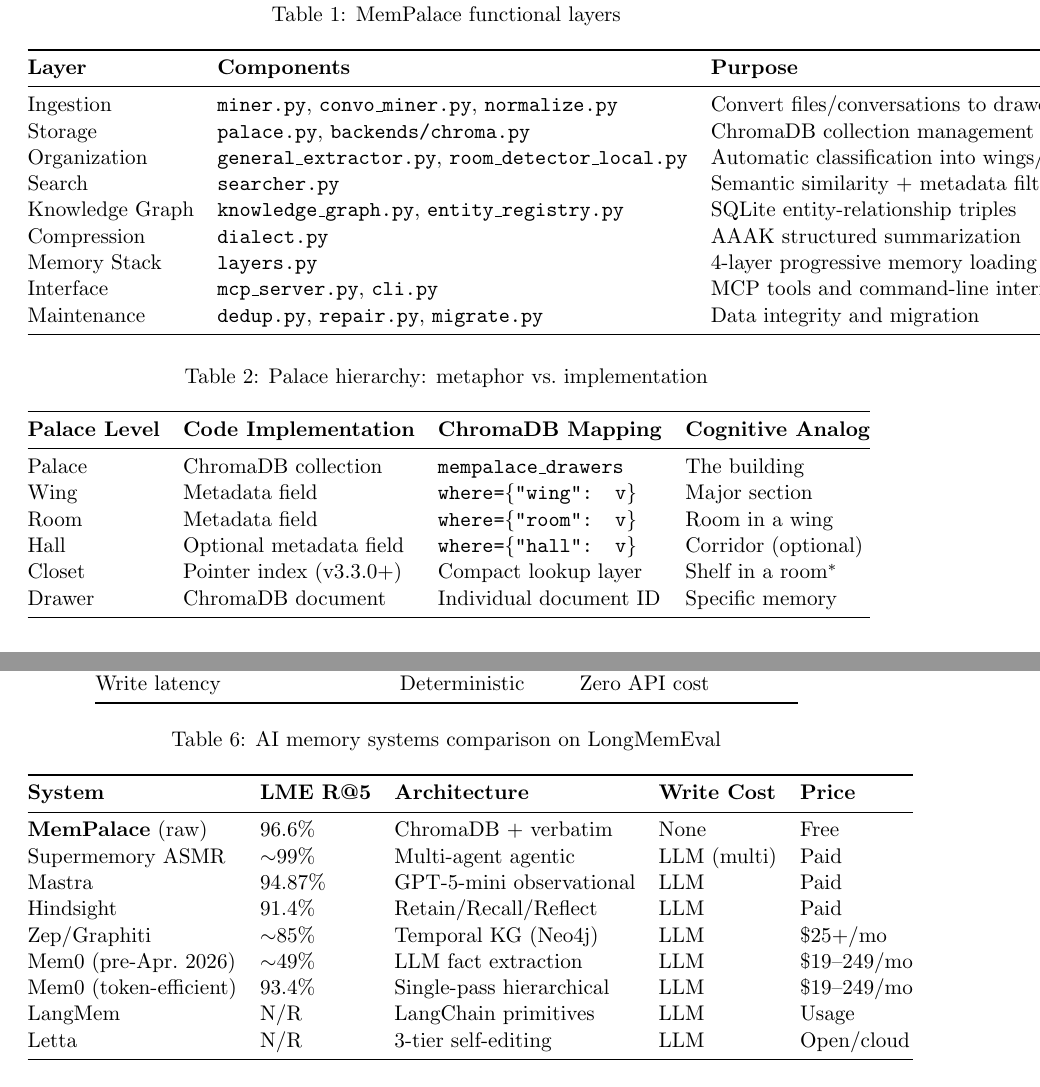
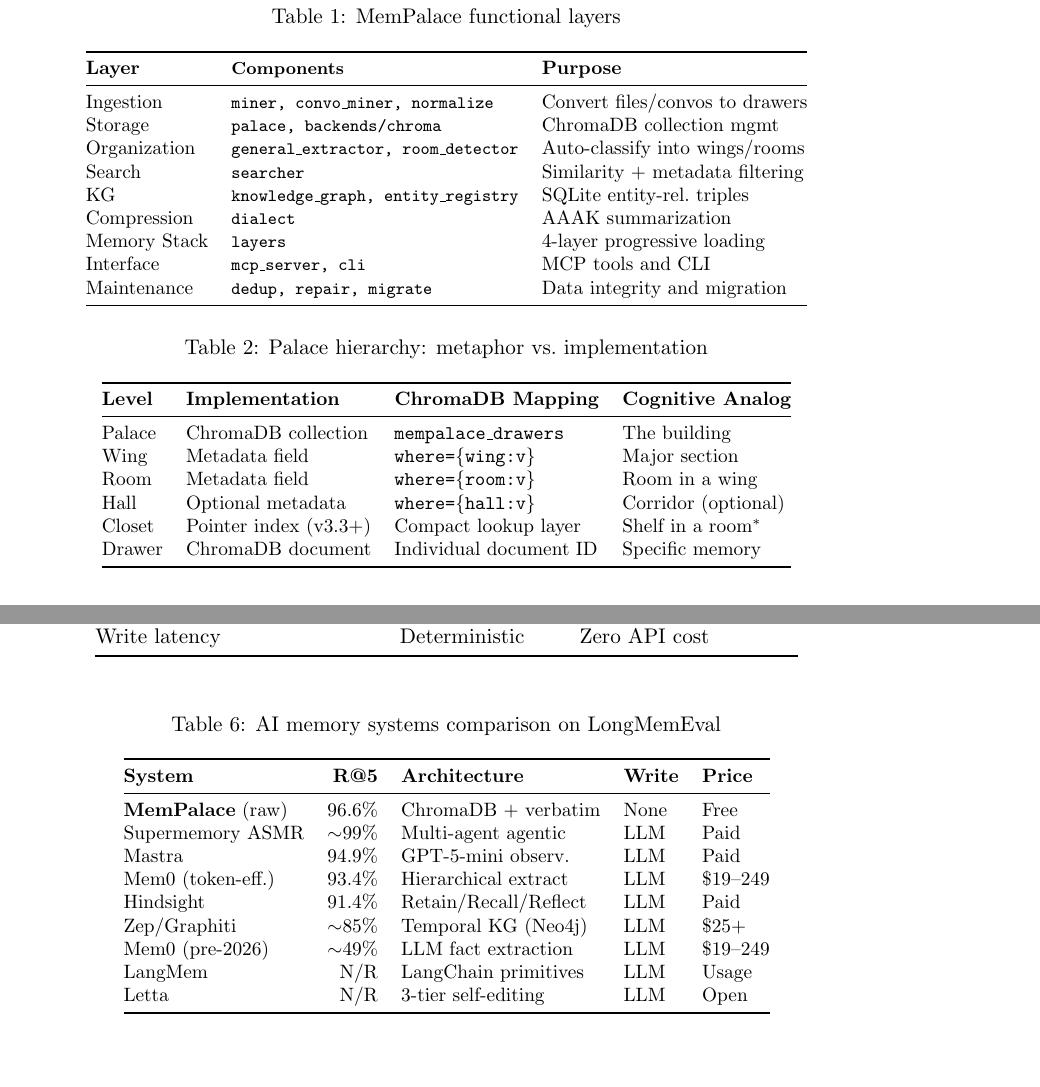
Before and after one commit to web3guru888/mempalace-scientific-analysis, a LaTeX paper (paper/mempalace-paper.tex): two parts of pages 6 and 10 of 20, joined at a grey line, cut so that both start at the same text. Compiled offline with pdfLaTeX.

Commit message:
Fix table overflows on pages 6-8 (7 overfull hbox warnings resolved)
- Table 1 (functional layers): compress component names, add \small
- Table 2 (hierarchy): tighten column headers, shorten metadata entries
- Table 3 (memory stack): abbreviate tokens→tok, tighten content column
- Table 6 (comparison): compact headers, reorder by score descending
- Drawer ID format: move to centered display line
- RecursiveCharacterTextSplitter: add hyphenation points
- Disclosure URL: move to footnote
- Remaining: 2 sub-character overfull (6pt abstract, 1.3pt body) — invisible
- Rebuilt PDF: 20 pages, clean

```diff
--- a/paper/mempalace-paper.tex
+++ b/paper/mempalace-paper.tex
@@ -410,28 +410,20 @@
 \centering
 \caption{MemPalace functional layers}
 \label{tab:arch-layers}
-\begin{tabular}{@{}lll@{}}
+\small
+\begin{tabular}{@{}l >{\ttfamily\footnotesize}l l@{}}
 \toprule
-\textbf{Layer} & \textbf{Components} & \textbf{Purpose} \\
+\textbf{Layer} & \textrm{\textbf{Components}} & \textbf{Purpose} \\
 \midrule
-Ingestion   & \texttt{miner.py}, \texttt{convo\_miner.py}, \texttt{normalize.py}
-            & Convert files/conversations to drawers \\
-Storage     & \texttt{palace.py}, \texttt{backends/chroma.py}
-            & ChromaDB collection management \\
-Organization& \texttt{general\_extractor.py}, \texttt{room\_detector\_local.py}
-            & Automatic classification into wings/rooms \\
-Search      & \texttt{searcher.py}
-            & Semantic similarity + metadata filtering \\
-Knowledge Graph & \texttt{knowledge\_graph.py}, \texttt{entity\_registry.py}
-            & SQLite entity-relationship triples \\
-Compression & \texttt{dialect.py}
-            & AAAK structured summarization \\
-Memory Stack& \texttt{layers.py}
-            & 4-layer progressive memory loading \\
-Interface   & \texttt{mcp\_server.py}, \texttt{cli.py}
-            & MCP tools and command-line interface \\
-Maintenance & \texttt{dedup.py}, \texttt{repair.py}, \texttt{migrate.py}
-            & Data integrity and migration \\
+Ingestion    & miner, convo\_miner, normalize   & Convert files/convos to drawers \\
+Storage      & palace, backends/chroma          & ChromaDB collection mgmt \\
+Organization & general\_extractor, room\_detector & Auto-classify into wings/rooms \\
+Search       & searcher                         & Similarity + metadata filtering \\
+KG           & knowledge\_graph, entity\_registry & SQLite entity-rel.\ triples \\
+Compression  & dialect                          & AAAK summarization \\
+Memory Stack & layers                           & 4-layer progressive loading \\
+Interface    & mcp\_server, cli                  & MCP tools and CLI \\
+Maintenance  & dedup, repair, migrate            & Data integrity and migration \\
 \bottomrule
 \end{tabular}
 \end{table}
@@ -446,16 +438,17 @@
 \centering
 \caption{Palace hierarchy: metaphor vs.\ implementation}
 \label{tab:hierarchy}
+\small
 \begin{tabular}{@{}llll@{}}
 \toprule
-\textbf{Palace Level} & \textbf{Code Implementation} & \textbf{ChromaDB Mapping} & \textbf{Cognitive Analog} \\
+\textbf{Level} & \textbf{Implementation} & \textbf{ChromaDB Mapping} & \textbf{Cognitive Analog} \\
 \midrule
-Palace  & ChromaDB collection     & \texttt{mempalace\_drawers} & The building \\
-Wing    & Metadata field          & \texttt{where=\{"wing": v\}} & Major section \\
-Room    & Metadata field          & \texttt{where=\{"room": v\}} & Room in a wing \\
-Hall    & Optional metadata field & \texttt{where=\{"hall": v\}} & Corridor (optional) \\
-Closet  & Pointer index (v3.3.0+) & Compact lookup layer        & Shelf in a room$^{*}$ \\
-Drawer  & ChromaDB document       & Individual document ID      & Specific memory \\
+Palace  & ChromaDB collection     & \texttt{mempalace\_drawers}  & The building \\
+Wing    & Metadata field          & \texttt{where=\{wing:v\}}    & Major section \\
+Room    & Metadata field          & \texttt{where=\{room:v\}}    & Room in a wing \\
+Hall    & Optional metadata       & \texttt{where=\{hall:v\}}    & Corridor (optional) \\
+Closet  & Pointer index (v3.3+)  & Compact lookup layer          & Shelf in a room$^{*}$ \\
+Drawer  & ChromaDB document       & Individual document ID        & Specific memory \\
 \bottomrule
 \end{tabular}
 \end{table}
@@ -688,19 +687,20 @@
 \centering
 \caption{AI memory systems comparison on LongMemEval}
 \label{tab:comparison}
-\begin{tabular}{@{}lllll@{}}
+\small
+\begin{tabular}{@{}lrlll@{}}
 \toprule
-\textbf{System} & \textbf{LME R@5} & \textbf{Architecture} & \textbf{Write Cost} & \textbf{Price} \\
+\textbf{System} & \textbf{R@5} & \textbf{Architecture} & \textbf{Write} & \textbf{Price} \\
 \midrule
-\textbf{MemPalace} (raw) & 96.6\% & ChromaDB + verbatim & None & Free \\
-Supermemory ASMR   & $\sim$99\% & Multi-agent agentic & LLM (multi) & Paid \\
-Mastra             & 94.87\%   & GPT-5-mini observational & LLM & Paid \\
-Hindsight          & 91.4\%    & Retain/Recall/Reflect & LLM & Paid \\
-Zep/Graphiti       & $\sim$85\% & Temporal KG (Neo4j) & LLM & \$25+/mo \\
-Mem0 (pre-Apr.\ 2026) & $\sim$49\% & LLM fact extraction & LLM & \$19--249/mo \\
-Mem0 (token-efficient) & 93.4\%   & Single-pass hierarchical & LLM & \$19--249/mo \\
-LangMem            & N/R        & LangChain primitives & LLM & Usage \\
-Letta              & N/R        & 3-tier self-editing & LLM & Open/cloud \\
+\textbf{MemPalace} (raw) & 96.6\% & ChromaDB + verbatim  & None  & Free \\
+Supermemory ASMR   & $\sim$99\%  & Multi-agent agentic  & LLM   & Paid \\
+Mastra             & 94.9\%      & GPT-5-mini observ.   & LLM   & Paid \\
+Mem0 (token-eff.)  & 93.4\%      & Hierarchical extract & LLM   & \$19--249 \\
+Hindsight          & 91.4\%      & Retain/Recall/Reflect& LLM   & Paid \\
+Zep/Graphiti       & $\sim$85\%  & Temporal KG (Neo4j)  & LLM   & \$25+ \\
+Mem0 (pre-2026)    & $\sim$49\%  & LLM fact extraction  & LLM   & \$19--249 \\
+LangMem            & N/R         & LangChain primitives & LLM   & Usage \\
+Letta              & N/R         & 3-tier self-editing  & LLM   & Open \\
 \bottomrule
 \end{tabular}
 \end{table}
```
Also changed, not shown: paper/mempalace-paper.pdf, paper/mempalace-paper.tex (27 more changed lines).
